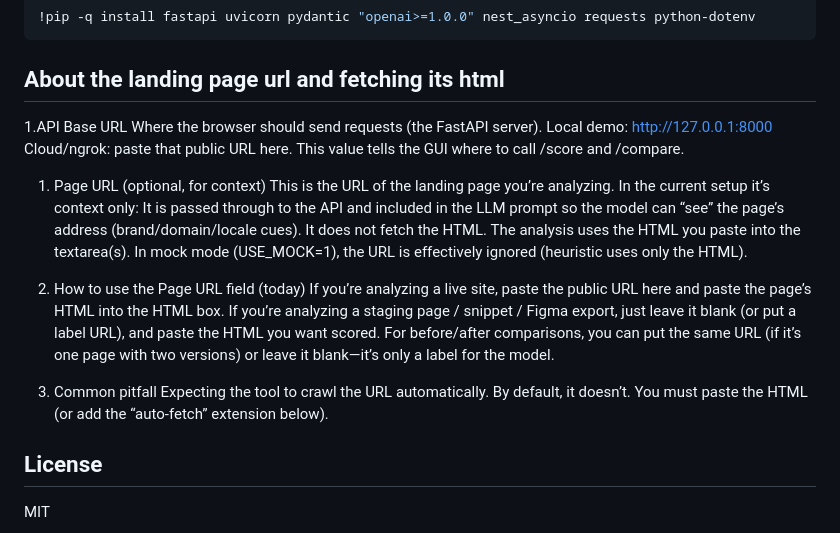
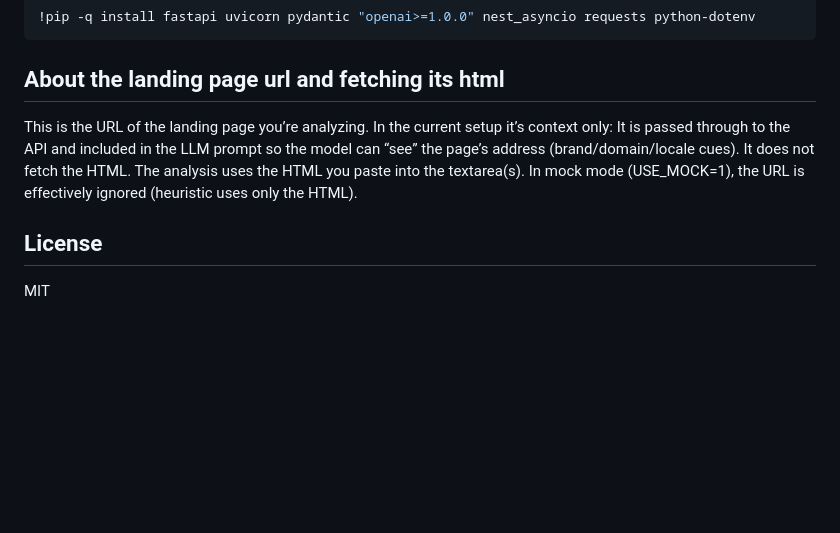
Before and after one commit to creativityquarks/demo-llm-scoring-prototype, a Markdown page: README.md, the part around the change. Rendered like a GitHub page; blank space fills up the shorter version.

````diff
--- a/README.md
+++ b/README.md
@@ -187,23 +187,10 @@ In Colab, install deps in a cell:
 ```
 ## About the landing page url and fetching its html
 
-1.API Base URL
-Where the browser should send requests (the FastAPI server). Local demo: http://127.0.0.1:8000
-Cloud/ngrok: paste that public URL here. This value tells the GUI where to call /score and /compare.
-
-1. Page URL (optional, for context)
 This is the URL of the landing page you’re analyzing. In the current setup it’s context only:
 It is passed through to the API and included in the LLM prompt so the model can “see” the page’s address (brand/domain/locale cues).
 It does not fetch the HTML. The analysis uses the HTML you paste into the textarea(s).
 In mock mode (USE_MOCK=1), the URL is effectively ignored (heuristic uses only the HTML).
 
-1. How to use the Page URL field (today)
-If you’re analyzing a live site, paste the public URL here and paste the page’s HTML into the HTML box.
-If you’re analyzing a staging page / snippet / Figma export, just leave it blank (or put a label URL), and paste the HTML you want scored.
-For before/after comparisons, you can put the same URL (if it’s one page with two versions) or leave it blank—it’s only a label for the model.
-
-1. Common pitfall
-Expecting the tool to crawl the URL automatically. By default, it doesn’t. You must paste the HTML (or add the “auto-fetch” extension below).
-
 ## License
 MIT
````
